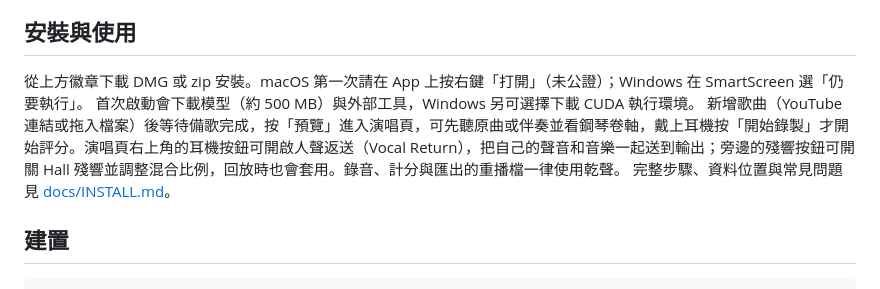
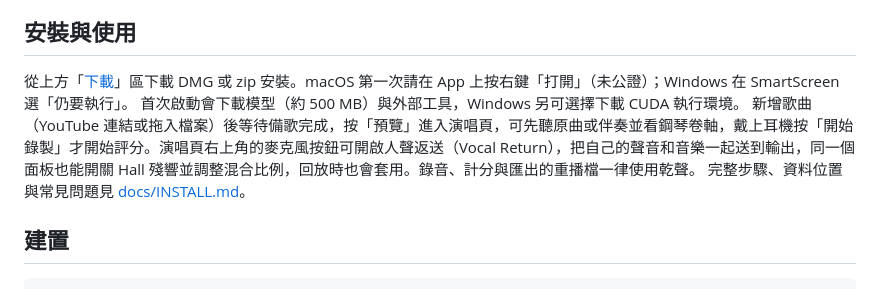
Before and after one commit to Hikari-Tsai/karaoke-battle, a Markdown page: README.md, the part around one of its changes. Drawn GitHub-style.

```diff
--- a/README.md
+++ b/README.md
@@ -114,9 +114,9 @@ GAME 權重為非商業授權，整個 App 的使用因此受該條款約束。
 
 ## 安裝與使用
 
-從上方徽章下載 DMG 或 zip 安裝。macOS 第一次請在 App 上按右鍵「打開」（未公證）；Windows 在 SmartScreen 選「仍要執行」。
+從上方「[下載](#下載)」區下載 DMG 或 zip 安裝。macOS 第一次請在 App 上按右鍵「打開」（未公證）；Windows 在 SmartScreen 選「仍要執行」。
 首次啟動會下載模型（約 500 MB）與外部工具，Windows 另可選擇下載 CUDA 執行環境。
-新增歌曲（YouTube 連結或拖入檔案）後等待備歌完成，按「預覽」進入演唱頁，可先聽原曲或伴奏並看鋼琴卷軸，戴上耳機按「開始錄製」才開始評分。演唱頁右上角的耳機按鈕可開啟人聲返送（Vocal Return），把自己的聲音和音樂一起送到輸出；旁邊的殘響按鈕可開關 Hall 殘響並調整混合比例，回放時也會套用。錄音、計分與匯出的重播檔一律使用乾聲。
+新增歌曲（YouTube 連結或拖入檔案）後等待備歌完成，按「預覽」進入演唱頁，可先聽原曲或伴奏並看鋼琴卷軸，戴上耳機按「開始錄製」才開始評分。演唱頁右上角的麥克風按鈕可開啟人聲返送（Vocal Return），把自己的聲音和音樂一起送到輸出，同一個面板也能開關 Hall 殘響並調整混合比例，回放時也會套用。錄音、計分與匯出的重播檔一律使用乾聲。
 完整步驟、資料位置與常見問題見 [docs/INSTALL.md](docs/INSTALL.md)。
 
 ## 建置
```
Also changed, not shown: other parts of README.md (+1 -1 lines), README.en.md (+3 -3 lines), README.ja.md (+3 -3 lines).
